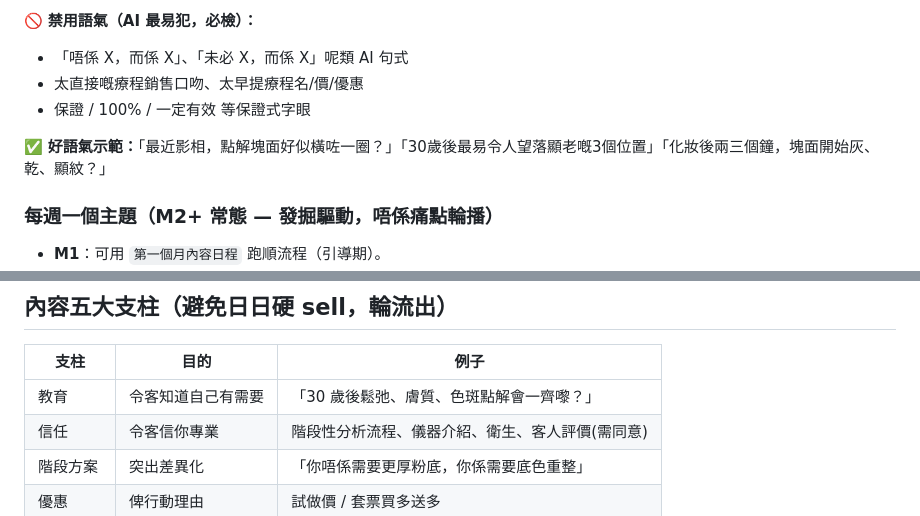
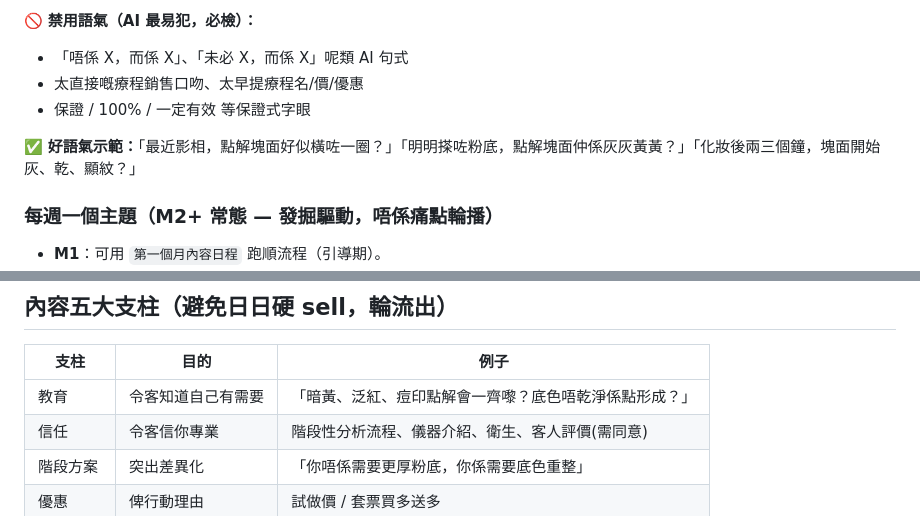
Before and after one commit to wth276-stack/marketing, a Markdown page: Jessi Beauty 內容生成 Prompt 包.md, 2 parts joined by grey strips. GitHub-like rendering.

Commit message:
docs(prompt): 清底色框架殘留 — L22 語氣範例 + L255 教育支柱例子
最終 whole-branch review 指出兩處仍屬逆齡框架：
- L22 好語氣示範「30歲後…3個位置」→ 換底色痛點 hook
- L255 教育支柱例子「30 歲後鬆弛、膚質、色斑點解會一齊嚟？」
  → 「暗黃、泛紅、痘印點解會一齊嚟？底色唔乾淨係點形成？」
同支柱表內已改嘅「階段方案」pillar 一致，唔再延續年齡+逆齡角度。

Co-Authored-By: Claude <noreply@anthropic.com>

```diff
--- a/Jessi Beauty 內容生成 Prompt 包.md
+++ b/Jessi Beauty 內容生成 Prompt 包.md
@@ -19,7 +19,7 @@
 - 太直接嘅療程銷售口吻、太早提療程名/價/優惠
 - 保證 / 100% / 一定有效 等保證式字眼
 
-✅ **好語氣示範：**「最近影相，點解塊面好似橫咗一圈？」「30歲後最易令人望落顯老嘅3個位置」「化妝後兩三個鐘，塊面開始灰、乾、顯紋？」
+✅ **好語氣示範：**「最近影相，點解塊面好似橫咗一圈？」「明明搽咗粉底，點解塊面仲係灰灰黃黃？」「化妝後兩三個鐘，塊面開始灰、乾、顯紋？」
 
 ### 每週一個主題（M2+ 常態 — 發掘驅動，唔係痛點輪播）
 
@@ -252,7 +252,7 @@ Reel 輸出：Hook + 老闆講解分鏡(畫面+旁白) + Caption + CTA + 5 hasht
 
 | 支柱 | 目的 | 例子 |
 | --- | --- | --- |
-| 教育 | 令客知道自己有需要 | 「30 歲後鬆弛、膚質、色斑點解會一齊嚟？」 |
+| 教育 | 令客知道自己有需要 | 「暗黃、泛紅、痘印點解會一齊嚟？底色唔乾淨係點形成？」 |
 | 信任 | 令客信你專業 | 階段性分析流程、儀器介紹、衛生、客人評價(需同意) |
 | 階段方案 | 突出差異化 | 「你唔係需要更厚粉底，你係需要底色重整」 |
 | 優惠 | 俾行動理由 | 試做價 / 套票買多送多 |
```
